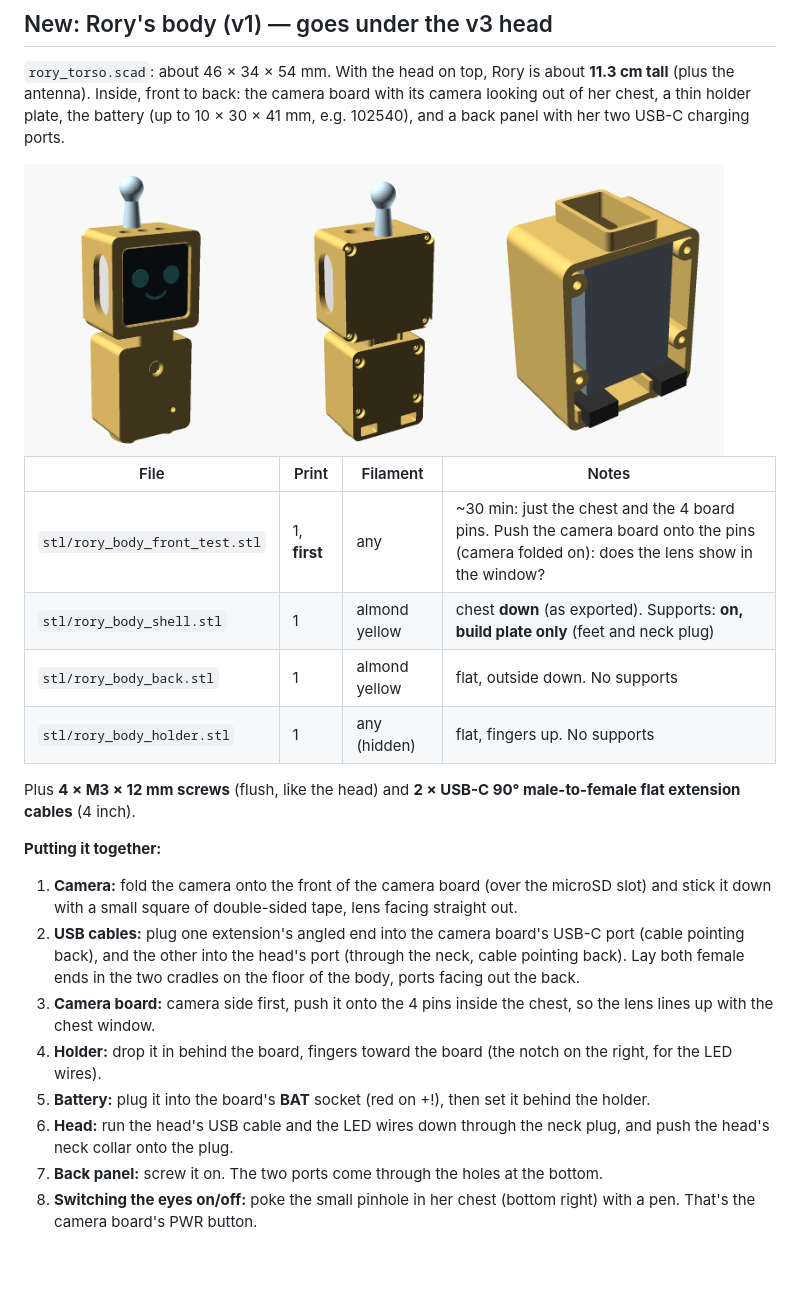
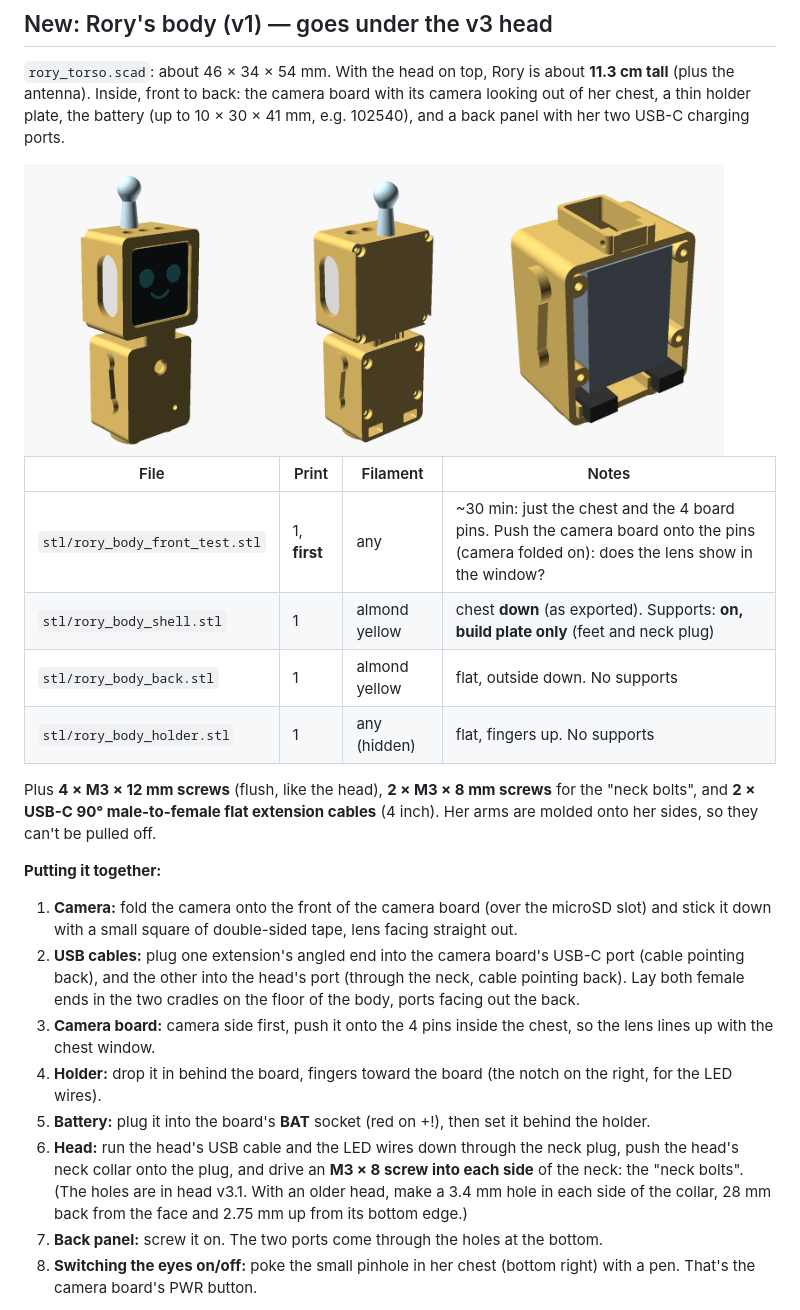
Before and after one commit to ZeroNolidge/RoryRobot32, a Markdown page: body/README.md, the part around the change. Rendered like a GitHub page; pictures changed too: body/preview-body.png; blank space fills up the shorter version.

Commit message:
Body: neck bolts, molded arms, more room behind the camera board
- Head v3.1 has a hole in each side of its neck collar; M3 x 8 "neck bolts"
  screw through them into solid blocks in the body's neck plug
- Arms molded onto the body's sides (nothing to pull off)
- 6.5 mm for the camera board's back sockets (was 5.5), taken from the
  battery's spare room; body size unchanged

Co-Authored-By: Claude Opus 5.5 <noreply@anthropic.com>
Claude-Session: https://claude.ai/code/session_011oQsxjUykdYPaxr6bkogkh

```diff
--- a/body/README.md
+++ b/body/README.md
@@ -60,8 +60,9 @@ USB-C charging ports.
 | `stl/rory_body_back.stl` | 1 | almond yellow | flat, outside down. No supports |
 | `stl/rory_body_holder.stl` | 1 | any (hidden) | flat, fingers up. No supports |
 
-Plus **4 × M3 × 12 mm screws** (flush, like the head) and **2 × USB-C 90°
-male-to-female flat extension cables** (4 inch).
+Plus **4 × M3 × 12 mm screws** (flush, like the head), **2 × M3 × 8 mm screws**
+for the "neck bolts", and **2 × USB-C 90° male-to-female flat extension
+cables** (4 inch). Her arms are molded onto her sides, so they can't be pulled off.
 
 **Putting it together:**
 1. **Camera:** fold the camera onto the front of the camera board (over the
@@ -78,7 +79,10 @@ male-to-female flat extension cables** (4 inch).
 5. **Battery:** plug it into the board's **BAT** socket (red on +!), then set
    it behind the holder.
 6. **Head:** run the head's USB cable and the LED wires down through the neck
-   plug, and push the head's neck collar onto the plug.
+   plug, push the head's neck collar onto the plug, and drive an **M3 × 8
+   screw into each side** of the neck: the "neck bolts". (The holes are in head
+   v3.1. With an older head, make a 3.4 mm hole in each side of the collar,
+   28 mm back from the face and 2.75 mm up from its bottom edge.)
 7. **Back panel:** screw it on. The two ports come through the holes at the bottom.
 8. **Switching the eyes on/off:** poke the small pinhole in her chest
    (bottom right) with a pen. That's the camera board's PWR button.
```
Also changed, not shown: 7 other files.
